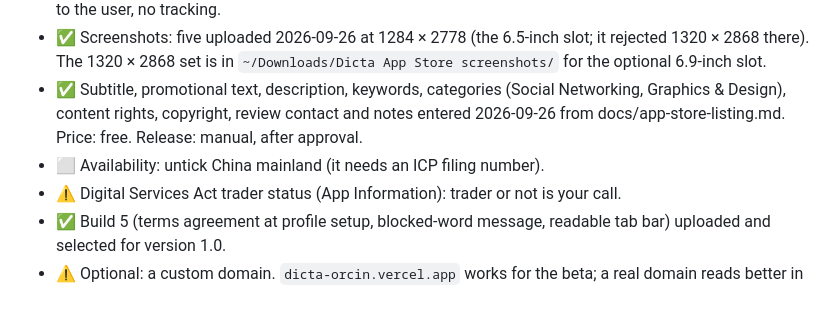
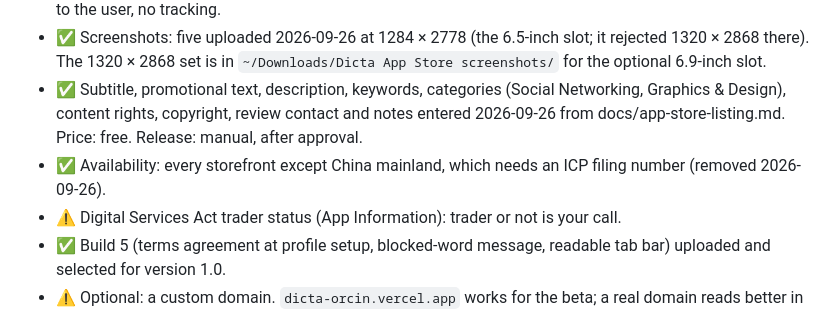
Before and after one commit to LeouDev/dicta, a Markdown page: docs/app-store-checklist.md, the part around the change. Drawn GitHub-style.

Commit message:
Checklist: China mainland left out of availability
Co-Authored-By: Claude Opus 5.5 <noreply@anthropic.com>

```diff
--- a/docs/app-store-checklist.md
+++ b/docs/app-store-checklist.md
@@ -38,7 +38,7 @@
 - ✅ App Privacy published 2026-09-26: 7 data types (docs/app-store-listing.md), all app functionality, linked to the user, no tracking.
 - ✅ Screenshots: five uploaded 2026-09-26 at 1284 × 2778 (the 6.5-inch slot; it rejected 1320 × 2868 there). The 1320 × 2868 set is in `~/Downloads/Dicta App Store screenshots/` for the optional 6.9-inch slot.
 - ✅ Subtitle, promotional text, description, keywords, categories (Social Networking, Graphics & Design), content rights, copyright, review contact and notes entered 2026-09-26 from docs/app-store-listing.md. Price: free. Release: manual, after approval.
-- ⬜ Availability: untick China mainland (it needs an ICP filing number).
+- ✅ Availability: every storefront except China mainland, which needs an ICP filing number (removed 2026-09-26).
 - ⚠️ Digital Services Act trader status (App Information): trader or not is your call.
 - ✅ Build 5 (terms agreement at profile setup, blocked-word message, readable tab bar) uploaded and selected for version 1.0.
 - ⚠️ Optional: a custom domain. `dicta-orcin.vercel.app` works for the beta; a real domain reads better in shared links and gives you a sending domain for email. Moving means updating `ios.associatedDomains`, `WEB_ORIGIN` (src/services/web.ts), and the two URLs in the push/purge triggers.
```
